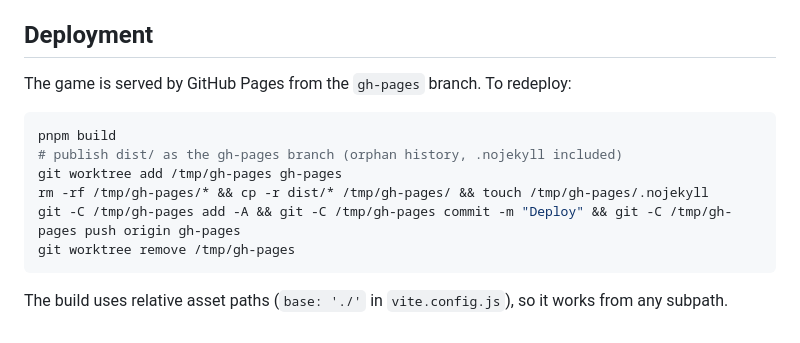
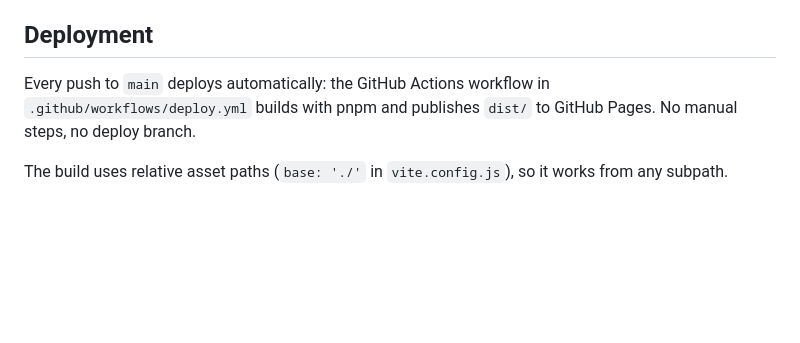
Before and after one commit to ravejedii/3D-ISLAND, a Markdown page: README.md, the part around the change. GitHub-like rendering; blank space fills up the shorter version.

Commit message:
Document Actions-based deployment
Co-Authored-By: Claude Fable 5 <noreply@anthropic.com>
Claude-Session: https://claude.ai/code/session_01GJ2VT9jp2coxhKAp6gJraM

````diff
--- a/README.md
+++ b/README.md
@@ -74,16 +74,9 @@ a six-waypoint tour (thresholds are calibrated for software rendering in CI;
 
 ## Deployment
 
-The game is served by GitHub Pages from the `gh-pages` branch. To redeploy:
-
-```bash
-pnpm build
-# publish dist/ as the gh-pages branch (orphan history, .nojekyll included)
-git worktree add /tmp/gh-pages gh-pages
-rm -rf /tmp/gh-pages/* && cp -r dist/* /tmp/gh-pages/ && touch /tmp/gh-pages/.nojekyll
-git -C /tmp/gh-pages add -A && git -C /tmp/gh-pages commit -m "Deploy" && git -C /tmp/gh-pages push origin gh-pages
-git worktree remove /tmp/gh-pages
-```
+Every push to `main` deploys automatically: the GitHub Actions workflow in
+`.github/workflows/deploy.yml` builds with pnpm and publishes `dist/` to
+GitHub Pages. No manual steps, no deploy branch.
 
 The build uses relative asset paths (`base: './'` in `vite.config.js`), so it
 works from any subpath.
````
